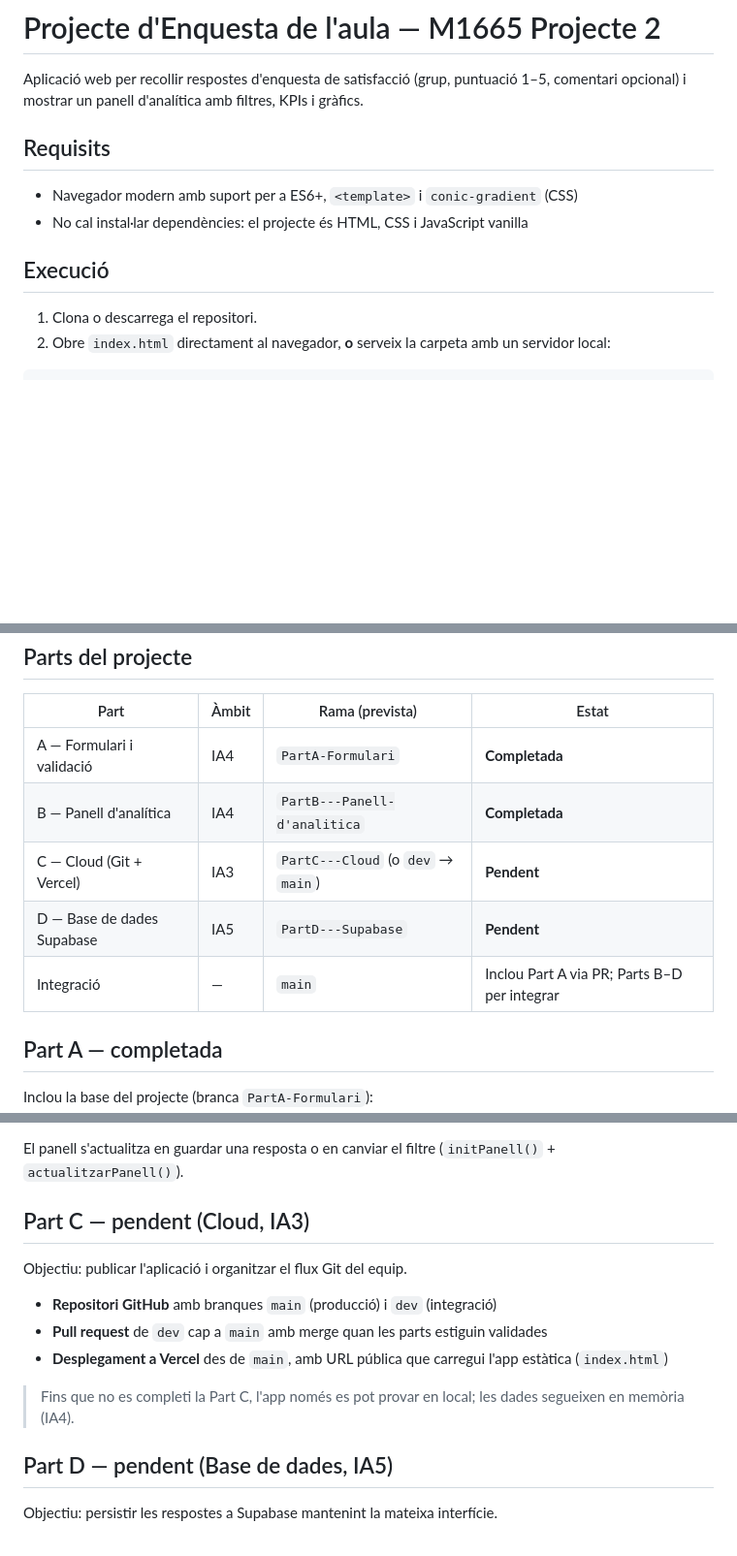
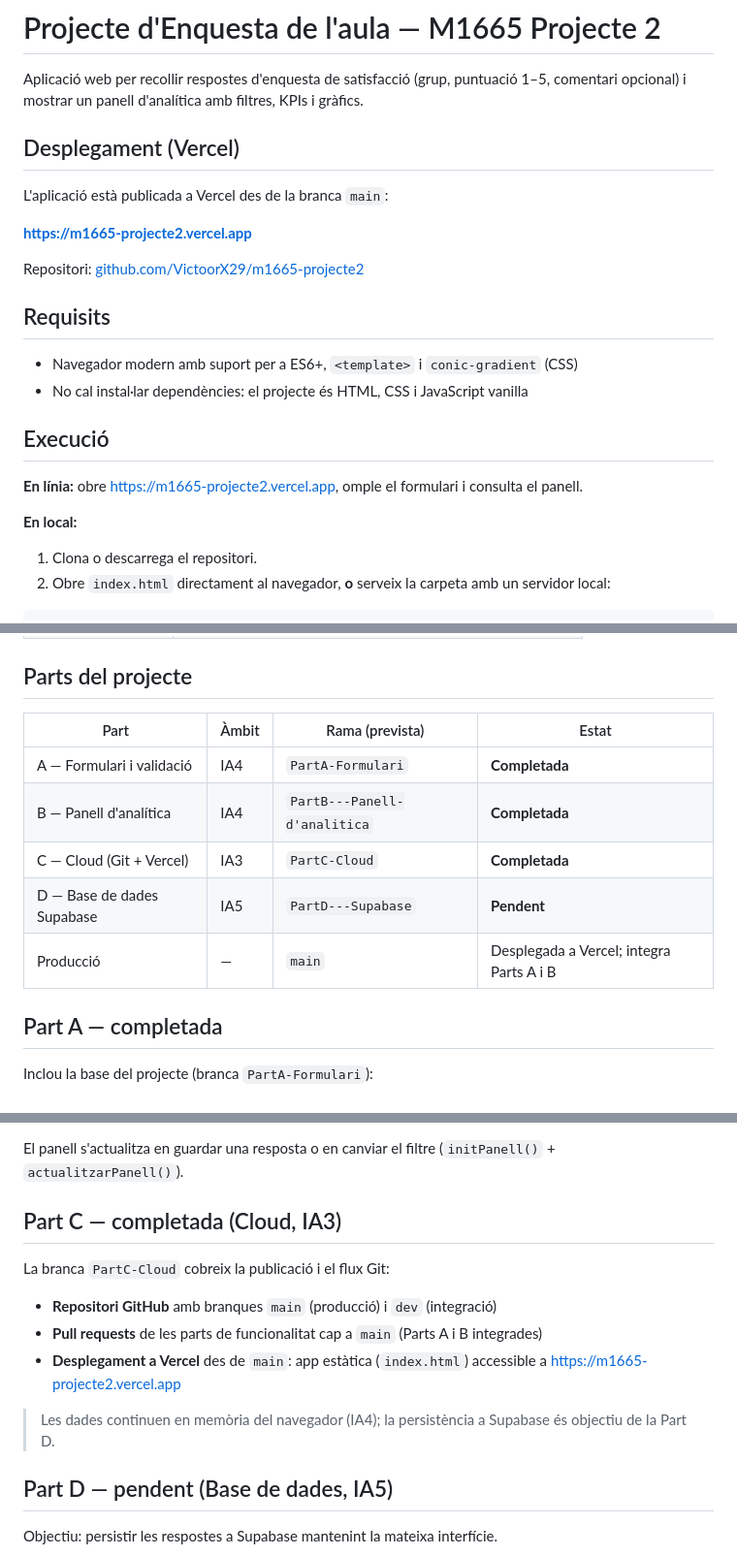
Before and after one commit to VictoorX29/m1665-projecte2, a Markdown page: README.md, 3 parts joined by grey strips. Shown at 97% size. Drawn GitHub-style; blank space fills up the shorter version.

Commit message:
Part C: desplegament a Vercel, branques dev i PartC-Cloud

```diff
--- a/README.md
+++ b/README.md
@@ -1,6 +1,14 @@
 # Projecte d'Enquesta de l'aula — M1665 Projecte 2
 
 Aplicació web per recollir respostes d'enquesta de satisfacció (grup, puntuació 1–5, comentari opcional) i mostrar un panell d'analítica amb filtres, KPIs i gràfics.
+
+## Desplegament (Vercel)
+
+L'aplicació està publicada a Vercel des de la branca `main`:
+
+**[https://m1665-projecte2.vercel.app](https://m1665-projecte2.vercel.app)**
+
+Repositori: [github.com/VictoorX29/m1665-projecte2](https://github.com/VictoorX29/m1665-projecte2)
 
 ## Requisits
 
@@ -8,6 +16,10 @@ Aplicació web per recollir respostes d'enquesta de satisfacció (grup, puntuaci
 - No cal instal·lar dependències: el projecte és HTML, CSS i JavaScript vanilla
 
 ## Execució
+
+**En línia:** obre [https://m1665-projecte2.vercel.app](https://m1665-projecte2.vercel.app), omple el formulari i consulta el panell.
+
+**En local:**
 
 1. Clona o descarrega el repositori.
 2. Obre `index.html` directament al navegador, **o** serveix la carpeta amb un servidor local:
@@ -36,9 +48,9 @@ npx serve .
 |------|-------|-----------------|-------|
 | A — Formulari i validació | IA4 | `PartA-Formulari` | **Completada** |
 | B — Panell d'analítica | IA4 | `PartB---Panell-d'analitica` | **Completada** |
-| C — Cloud (Git + Vercel) | IA3 | `PartC---Cloud` (o `dev` → `main`) | **Pendent** |
+| C — Cloud (Git + Vercel) | IA3 | `PartC-Cloud` | **Completada** |
 | D — Base de dades Supabase | IA5 | `PartD---Supabase` | **Pendent** |
-| Integració | — | `main` | Inclou Part A via PR; Parts B–D per integrar |
+| Producció | — | `main` | Desplegada a Vercel; integra Parts A i B |
 
 ## Part A — completada
 
@@ -61,15 +73,15 @@ La branca `PartB---Panell-d'analitica` afegeix el panell d'analítica sobre les
 
 El panell s'actualitza en guardar una resposta o en canviar el filtre (`initPanell()` + `actualitzarPanell()`).
 
-## Part C — pendent (Cloud, IA3)
+## Part C — completada (Cloud, IA3)
 
-Objectiu: publicar l'aplicació i organitzar el flux Git del equip.
+La branca `PartC-Cloud` cobreix la publicació i el flux Git:
 
 - **Repositori GitHub** amb branques `main` (producció) i `dev` (integració)
-- **Pull request** de `dev` cap a `main` amb merge quan les parts estiguin validades
-- **Desplegament a Vercel** des de `main`, amb URL pública que carregui l'app estàtica (`index.html`)
+- **Pull requests** de les parts de funcionalitat cap a `main` (Parts A i B integrades)
+- **Desplegament a Vercel** des de `main`: app estàtica (`index.html`) accessible a [https://m1665-projecte2.vercel.app](https://m1665-projecte2.vercel.app)
 
-> Fins que no es completi la Part C, l'app només es pot provar en local; les dades segueixen en memòria (IA4).
+> Les dades continuen en memòria del navegador (IA4); la persistència a Supabase és objectiu de la Part D.
 
 ## Part D — pendent (Base de dades, IA5)
 
```
Also changed, not shown: other parts of README.md (+2 -1 lines).
